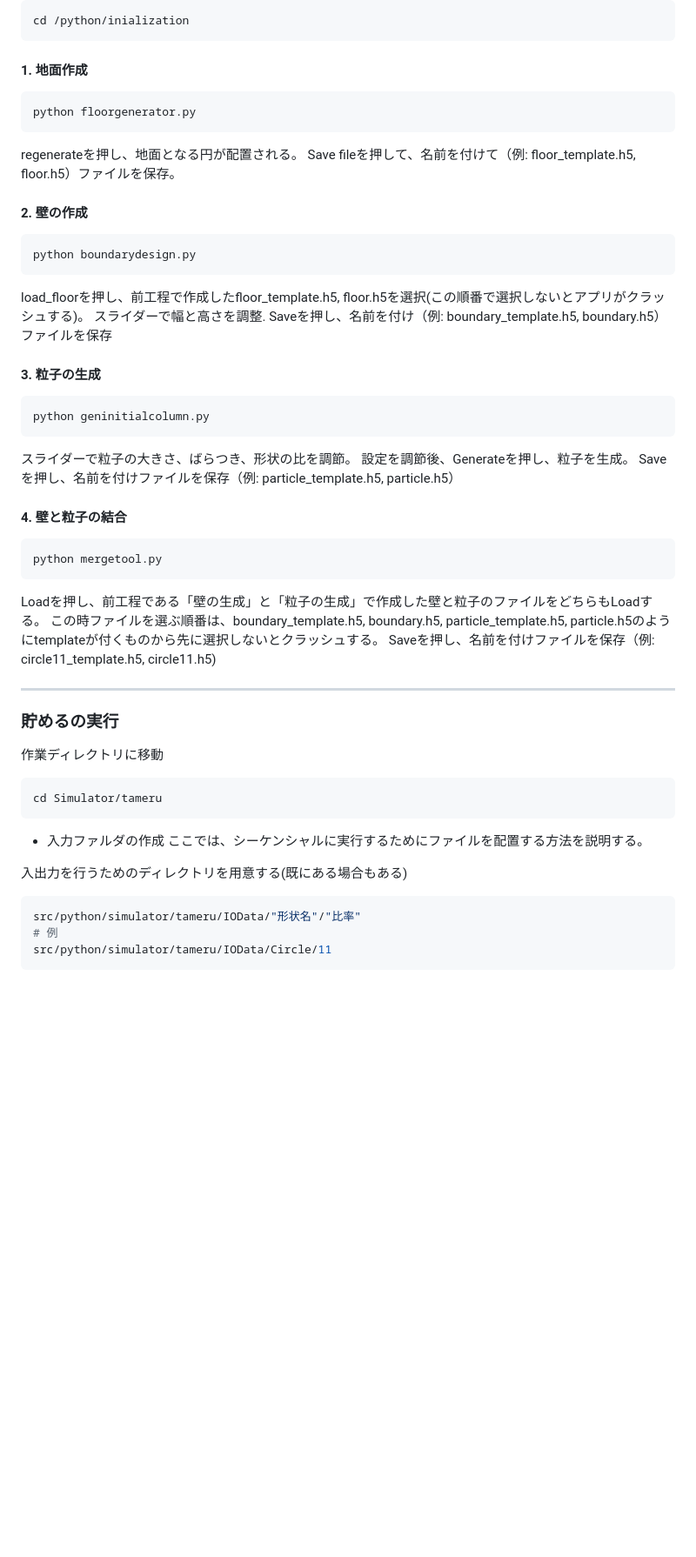
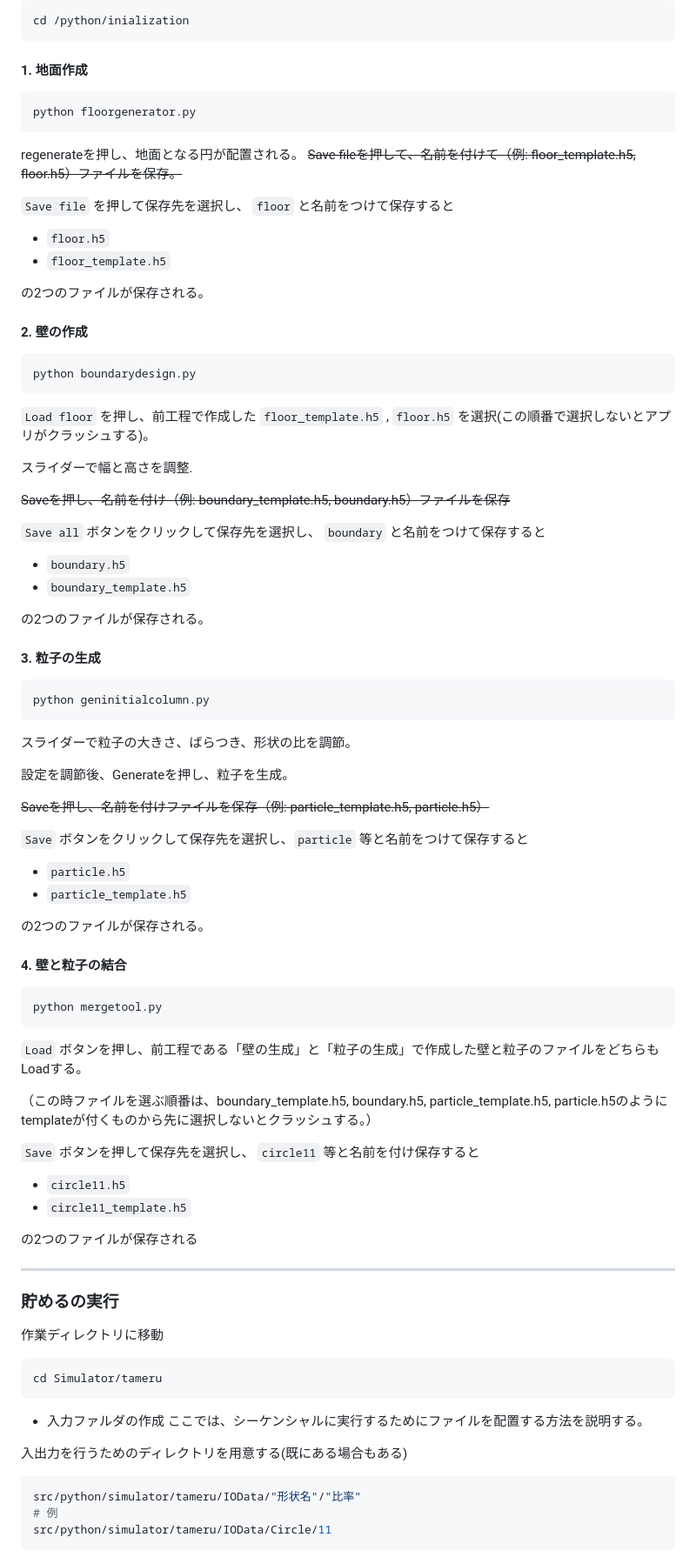
Before and after one commit to daichi0812/generalized-hybrid-grains, a Markdown page: README.md, the part around one of its changes. Shown at 87% size. Drawn GitHub-style; blank space fills up the shorter version.

Commit message:
READMEの変更

````diff
--- a/README.md
+++ b/README.md
@@ -365,40 +365,82 @@ cd /python/inialization
 ```
 
 #### 1. 地面作成
+
 ```bash
 python floorgenerator.py
 ```
+
 regenerateを押し、地面となる円が配置される。
-Save fileを押して、名前を付けて（例: floor_template.h5, floor.h5）ファイルを保存。
+~~Save fileを押して、名前を付けて（例: floor_template.h5, floor.h5）ファイルを保存。~~
+
+`Save file` を押して保存先を選択し、 `floor` と名前をつけて保存すると
+
+- `floor.h5`
+- `floor_template.h5`
+
+の2つのファイルが保存される。
 
 #### 2. 壁の作成
+
 ```bash
 python boundarydesign.py
 ```
-load_floorを押し、前工程で作成したfloor_template.h5, floor.h5を選択(この順番で選択しないとアプリがクラッシュする)。
+
+`Load floor` を押し、前工程で作成した `floor_template.h5` , `floor.h5` を選択(この順番で選択しないとアプリがクラッシュする)。
+
 スライダーで幅と高さを調整.
-Saveを押し、名前を付け（例: boundary_template.h5, boundary.h5）ファイルを保存
+
+~~Saveを押し、名前を付け（例: boundary_template.h5, boundary.h5）ファイルを保存~~
+
+`Save all` ボタンをクリックして保存先を選択し、 `boundary` と名前をつけて保存すると
+
+- `boundary.h5`
+- `boundary_template.h5`
+
+の2つのファイルが保存される。
 
 #### 3. 粒子の生成
+
 ```bash
 python geninitialcolumn.py
 ```
+
 スライダーで粒子の大きさ、ばらつき、形状の比を調節。
+
 設定を調節後、Generateを押し、粒子を生成。
-Saveを押し、名前を付けファイルを保存（例: particle_template.h5, particle.h5）
+
+~~Saveを押し、名前を付けファイルを保存（例: particle_template.h5, particle.h5）~~
+
+`Save` ボタンをクリックして保存先を選択し、`particle` 等と名前をつけて保存すると
+
+- `particle.h5`
+- `particle_template.h5`
+
+の2つのファイルが保存される。
 
 #### 4. 壁と粒子の結合
+
 ```bash
 python mergetool.py
 ```
-Loadを押し、前工程である「壁の生成」と「粒子の生成」で作成した壁と粒子のファイルをどちらもLoadする。
-この時ファイルを選ぶ順番は、boundary_template.h5, boundary.h5, particle_template.h5, particle.h5のようにtemplateが付くものから先に選択しないとクラッシュする。
-Saveを押し、名前を付けファイルを保存（例: circle11_template.h5, circle11.h5)
+
+`Load` ボタンを押し、前工程である「壁の生成」と「粒子の生成」で作成した壁と粒子のファイルをどちらもLoadする。
+
+（この時ファイルを選ぶ順番は、boundary_template.h5, boundary.h5, particle_template.h5, particle.h5のようにtemplateが付くものから先に選択しないとクラッシュする。）
+
+`Save` ボタンを押して保存先を選択し、 `circle11` 等と名前を付け保存すると
+
+- `circle11.h5`
+- `circle11_template.h5`
+
+の2つのファイルが保存される
 
 ---
 
 ### 貯めるの実行
+
 作業ディレクトリに移動
+
 ```bash
 cd Simulator/tameru
 ```
@@ -407,6 +449,7 @@ cd Simulator/tameru
 ここでは、シーケンシャルに実行するためにファイルを配置する方法を説明する。
 
 入出力を行うためのディレクトリを用意する(既にある場合もある)
+
 ```bash
 src/python/simulator/tameru/IOData/"形状名"/"比率"
 # 例
````
Also changed, not shown: other parts of README.md (+7 -1 lines).
